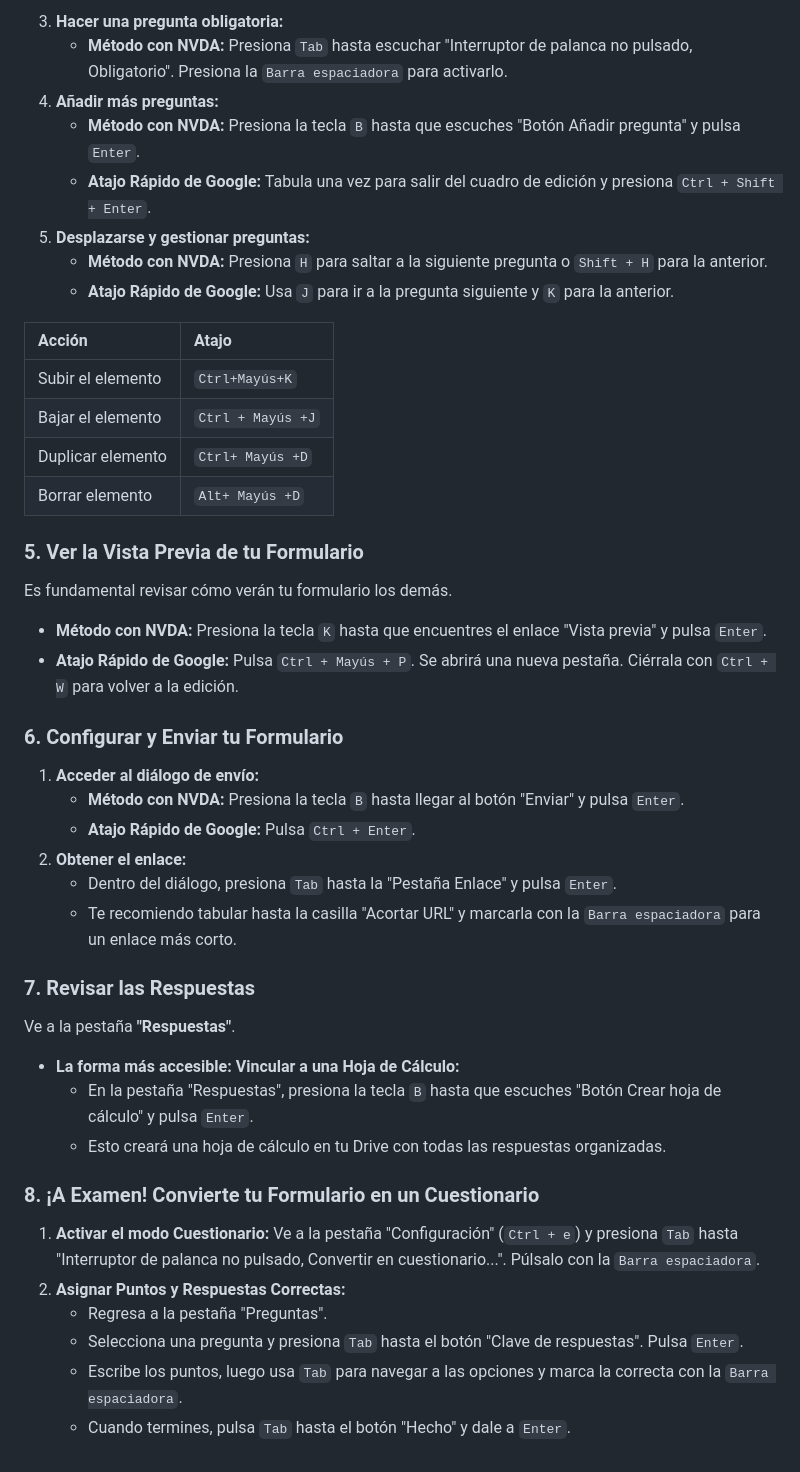
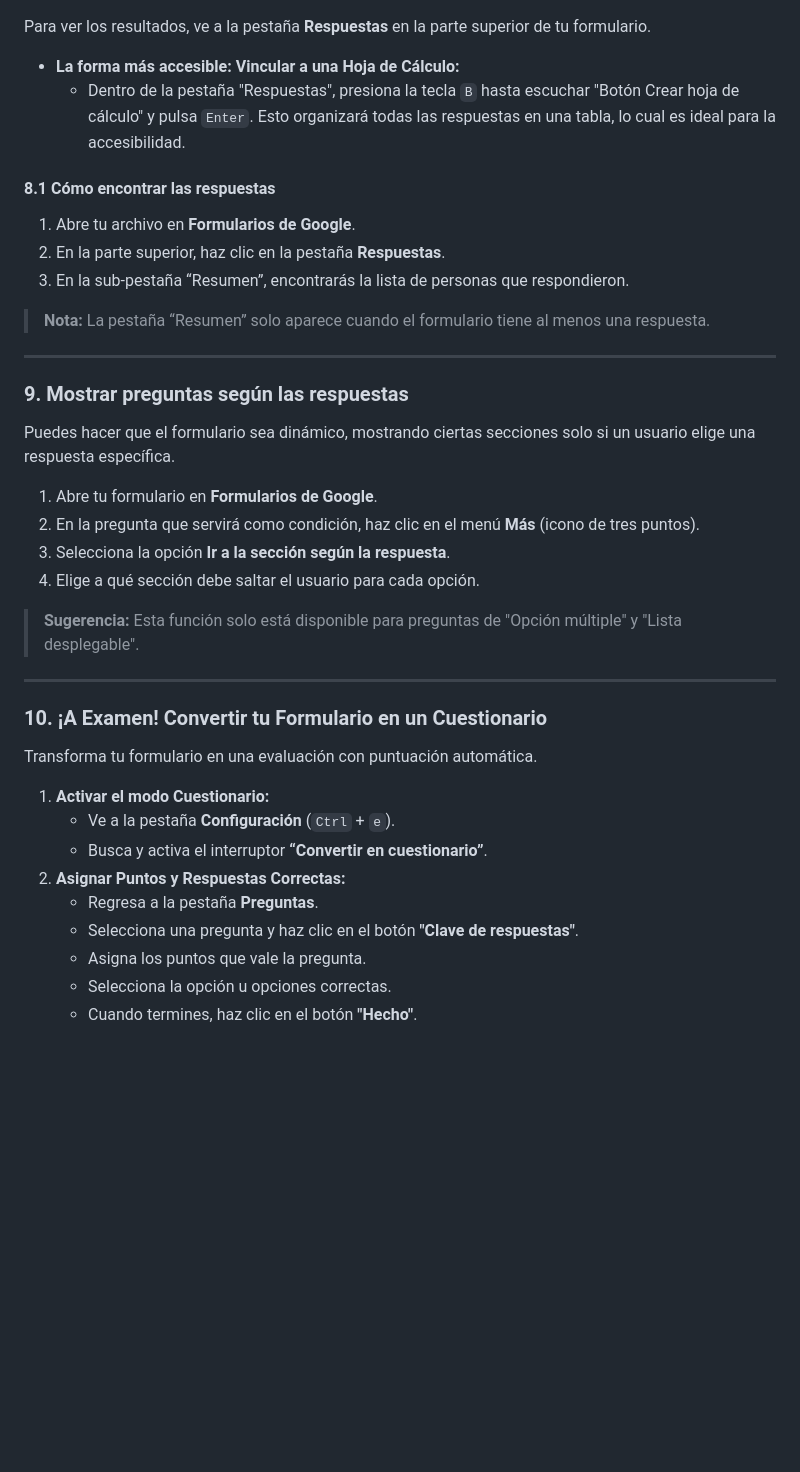
Before and after one commit to lopezdavid79/appsGoogle, a Markdown page: modulos/modulo5_Formularios2.md, the part around one of its changes. Rendered like a GitHub page; blank space fills up the shorter version.

Commit message:
mejoras de modulo5 apuntes

```diff
--- a/modulos/modulo5_Formularios2.md
+++ b/modulos/modulo5_Formularios2.md
@@ -60,48 +32,41 @@ Antes de añadir contenido, familiarízate con las zonas de trabajo. La interfaz
-3.  **Hacer una pregunta obligatoria:**
-    * **Método con NVDA:** Presiona `Tab` hasta escuchar "Interruptor de palanca no pulsado, Obligatorio". Presiona la `Barra espaciadora` para activarlo.
-4.  **Añadir más preguntas:**
-    * **Método con NVDA:** Presiona la tecla `B` hasta que escuches "Botón Añadir pregunta" y pulsa `Enter`.
-    * **Atajo Rápido de Google:** Tabula una vez para salir del cuadro de edición y presiona `Ctrl + Shift + Enter`.
-5.  **Desplazarse y gestionar preguntas:**
-    * **Método con NVDA:** Presiona `H` para saltar a la siguiente pregunta o `Shift + H` para la anterior.
-    * **Atajo Rápido de Google:** Usa `J` para ir a la pregunta siguiente y `K` para la anterior.
-
-| Acción | Atajo |
-| :--- | :--- |
-| Subir el elemento | `Ctrl+Mayús+K` |
-| Bajar el elemento | `Ctrl + Mayús +J` |
-| Duplicar elemento | `Ctrl+ Mayús +D` |
-| Borrar elemento | `Alt+ Mayús +D` |
-
-### 5. Ver la Vista Previa de tu Formulario
-
-Es fundamental revisar cómo verán tu formulario los demás.
-
-* **Método con NVDA:** Presiona la tecla `K` hasta que encuentres el enlace "Vista previa" y pulsa `Enter`.
-* **Atajo Rápido de Google:** Pulsa `Ctrl + Mayús + P`. Se abrirá una nueva pestaña. Ciérrala con `Ctrl + W` para volver a la edición.
-
-### 6. Configurar y Enviar tu Formulario
-
-1.  **Acceder al diálogo de envío:**
-    * **Método con NVDA:** Presiona la tecla `B` hasta llegar al botón "Enviar" y pulsa `Enter`.
-    * **Atajo Rápido de Google:** Pulsa `Ctrl + Enter`.
-2.  **Obtener el enlace:**
-    * Dentro del diálogo, presiona `Tab` hasta la "Pestaña Enlace" y pulsa `Enter`.
-    * Te recomiendo tabular hasta la casilla "Acortar URL" y marcarla con la `Barra espaciadora` para un enlace más corto.
-
-### 7. Revisar las Respuestas
-
-Ve a la pestaña **"Respuestas"**.
+Para ver los resultados, ve a la pestaña **Respuestas** en la parte superior de tu formulario.
 
 * **La forma más accesible: Vincular a una Hoja de Cálculo:**
-    * En la pestaña "Respuestas", presiona la tecla `B` hasta que escuches "Botón Crear hoja de cálculo" y pulsa `Enter`.
-    * Esto creará una hoja de cálculo en tu Drive con todas las respuestas organizadas.
+    * Dentro de la pestaña "Respuestas", presiona la tecla `B` hasta escuchar "Botón Crear hoja de cálculo" y pulsa `Enter`. Esto organizará todas las respuestas en una tabla, lo cual es ideal para la accesibilidad.
 
-### 8. ¡A Examen! Convierte tu Formulario en un Cuestionario
+#### 8.1 Cómo encontrar las respuestas
 
-1.  **Activar el modo Cuestionario:** Ve a la pestaña "Configuración" (`Ctrl + e`) y presiona `Tab` hasta "Interruptor de palanca no pulsado, Convertir en cuestionario...". Púlsalo con la `Barra espaciadora`.
+1.  Abre tu archivo en **Formularios de Google**.
+2.  En la parte superior, haz clic en la pestaña **Respuestas**.
+3.  En la sub-pestaña “Resumen”, encontrarás la lista de personas que respondieron.
+
+> **Nota:** La pestaña “Resumen” solo aparece cuando el formulario tiene al menos una respuesta.
+
+---
+
+### 9. Mostrar preguntas según las respuestas
+
+Puedes hacer que el formulario sea dinámico, mostrando ciertas secciones solo si un usuario elige una respuesta específica.
+
+1.  Abre tu formulario en **Formularios de Google**.
+2.  En la pregunta que servirá como condición, haz clic en el menú **Más** (icono de tres puntos).
+3.  Selecciona la opción **Ir a la sección según la respuesta**.
+4.  Elige a qué sección debe saltar el usuario para cada opción.
+
+> **Sugerencia:** Esta función solo está disponible para preguntas de "Opción múltiple" y "Lista desplegable".
+
+---
+
+### 10. ¡A Examen! Convertir tu Formulario en un Cuestionario
+
+Transforma tu formulario en una evaluación con puntuación automática.
+
+1.  **Activar el modo Cuestionario:**
+    * Ve a la pestaña **Configuración** (`Ctrl` + `e`).
+    * Busca y activa el interruptor **“Convertir en cuestionario”**.
 2.  **Asignar Puntos y Respuestas Correctas:**
-    * Regresa a la pestaña "Preguntas".
-    * Selecciona una pregunta y presiona `Tab` hasta el botón "Clave de respuestas". Pulsa `Enter`.
-    * Escribe los puntos, luego usa `Tab` para navegar a las opciones y marca la correcta con la `Barra espaciadora`.
-    * Cuando termines, pulsa `Tab` hasta el botón "Hecho" y dale a `Enter`.
+    * Regresa a la pestaña **Preguntas**.
+    * Selecciona una pregunta y haz clic en el botón **"Clave de respuestas"**.
+    * Asigna los puntos que vale la pregunta.
+    * Selecciona la opción u opciones correctas.
+    * Cuando termines, haz clic en el botón **"Hecho"**.
```
Also changed, not shown: other parts of modulos/modulo5_Formularios2.md (+21 -49 lines).
